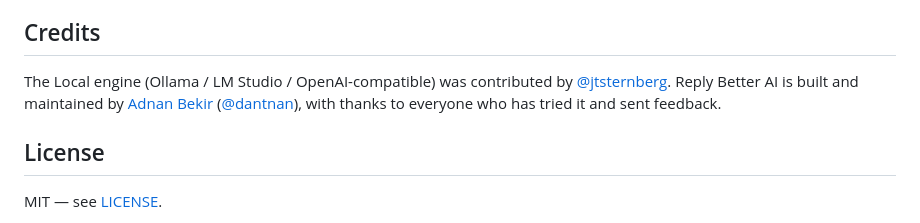
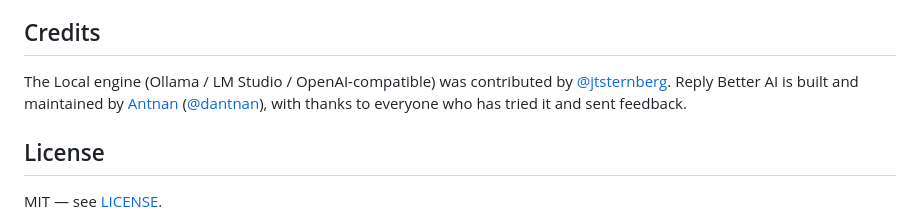
Before and after one commit to dantnan/reply-better-ai, a Markdown page: README.md, the part around the change. Rendered like a GitHub page.

Commit message:
docs: use Antnan as name

```diff
--- a/README.md
+++ b/README.md
@@ -148,7 +148,7 @@ Reply Better AI runs no servers and ships zero telemetry. Your API keys, prompts
 
 ## Credits
 
-The Local engine (Ollama / LM Studio / OpenAI-compatible) was contributed by [@jtsternberg](https://github.com/jtsternberg). Reply Better AI is built and maintained by [Adnan Bekir](https://antnan.com) ([@dantnan](https://github.com/dantnan)), with thanks to everyone who has tried it and sent feedback.
+The Local engine (Ollama / LM Studio / OpenAI-compatible) was contributed by [@jtsternberg](https://github.com/jtsternberg). Reply Better AI is built and maintained by [Antnan](https://antnan.com) ([@dantnan](https://github.com/dantnan)), with thanks to everyone who has tried it and sent feedback.
 
 ## License
 
```
